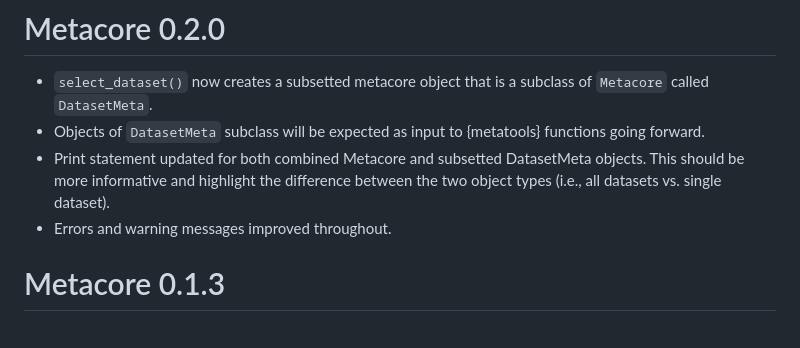
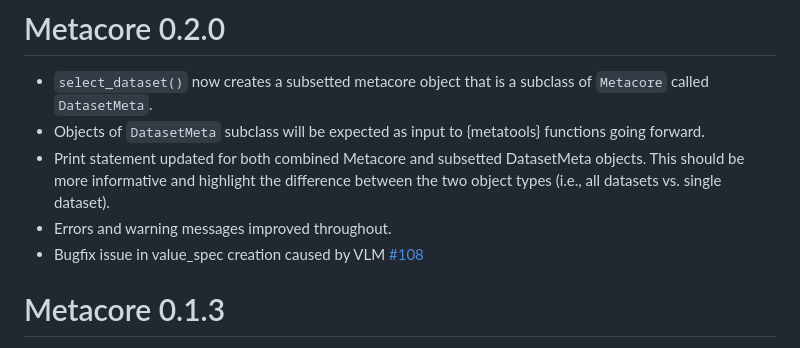
Before and after one commit to atorus-research/metacore, a Markdown page: NEWS.md, the part around the change. GitHub-like rendering.

```diff
--- a/NEWS.md
+++ b/NEWS.md
@@ -3,6 +3,7 @@
 - Objects of `DatasetMeta` subclass will be expected as input to {metatools} functions going forward.
 - Print statement updated for both combined Metacore and subsetted DatasetMeta objects. This should be more informative and highlight the difference between the two object types (i.e., all datasets vs. single dataset).
 - Errors and warning messages improved throughout.
+- Bugfix issue in value_spec creation caused by VLM [#108](https://github.com/atorus-research/metacore/pull/118)
 
 # Metacore 0.1.3
 - Add `get_keys` function which returns the dataset keys for a given dataset [#102](https://github.com/atorus-research/metacore/issues/102)
```
